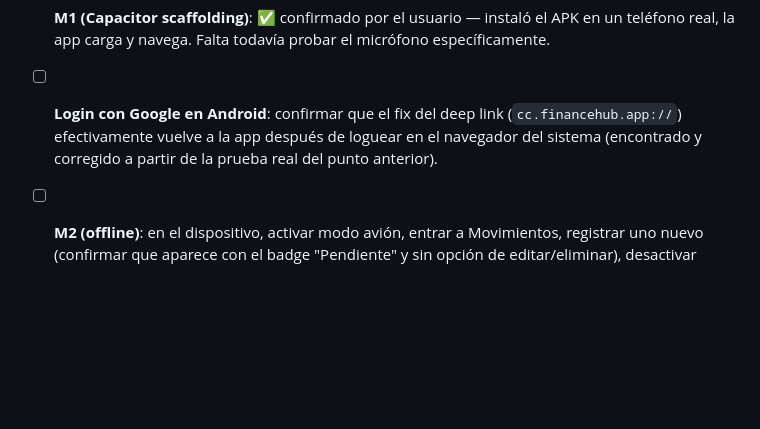
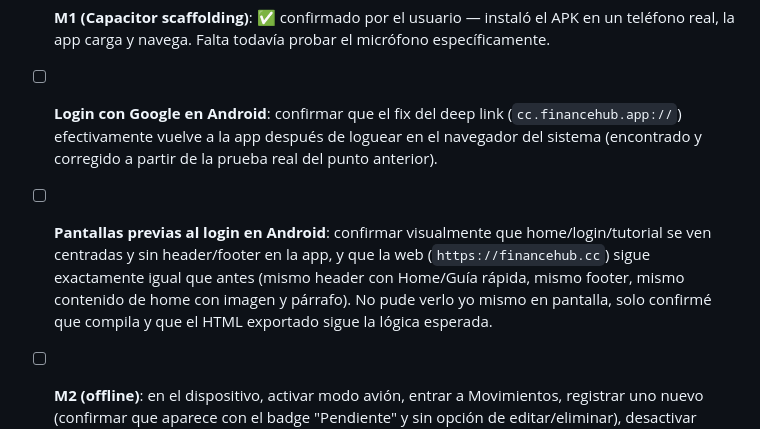
Before and after one commit to Gonzalo-Romero-V/FinanceHub, a Markdown page: PENDIENTES.md, the part around the change. Drawn GitHub-style; blank space fills up the shorter version.

Commit message:
docs: agregar verificación pendiente del cambio visual mobile

```diff
--- a/PENDIENTES.md
+++ b/PENDIENTES.md
@@ -248,6 +248,7 @@ Checklist consolidado de todo lo que quedó verificado solo estáticamente (test
 - [ ] **Fase Auth — verificación de email**: registrar una cuenta nueva de verdad, confirmar que el email de confirmación llega, click en el link, y loguear después. Confirmar también que una cuenta vieja (backfilleada) sigue pudiendo loguear sin pedirle nada nuevo.
 - [x] **M1 (Capacitor scaffolding)**: ✅ confirmado por el usuario — instaló el APK en un teléfono real, la app carga y navega. Falta todavía probar el micrófono específicamente.
 - [ ] **Login con Google en Android**: confirmar que el fix del deep link (`cc.financehub.app://`) efectivamente vuelve a la app después de loguear en el navegador del sistema (encontrado y corregido a partir de la prueba real del punto anterior).
+- [ ] **Pantallas previas al login en Android**: confirmar visualmente que home/login/tutorial se ven centradas y sin header/footer en la app, y que la web (`https://financehub.cc`) sigue exactamente igual que antes (mismo header con Home/Guía rápida, mismo footer, mismo contenido de home con imagen y párrafo). No pude verlo yo mismo en pantalla, solo confirmé que compila y que el HTML exportado sigue la lógica esperada.
 - [ ] **M2 (offline)**: en el dispositivo, activar modo avión, entrar a Movimientos, registrar uno nuevo (confirmar que aparece con el badge "Pendiente" y sin opción de editar/eliminar), desactivar modo avión, confirmar que se sincroniza solo y el toast de confirmación aparece. También: forzar offline antes de entrar a Cuentas/Dashboard y confirmar que muestra la última foto conocida en vez de una pantalla de error.
 - [ ] **M3 (notificaciones)**: en el navegador, ir a Perfil → "Activar notificaciones", aceptar el permiso, confirmar que se registra sin error (revisar la tabla `push_subscriptions`). La campanita del header: confirmar que el contador de no leídas y el popover funcionan con datos reales.
 - [ ] **M4 (disparadores)**: con "Activar notificaciones" ya hecho, forzar los 3 triggers a mano (`php artisan notificaciones:reconciliaciones`/`notificaciones:cuotas-deuda` con datos de prueba con fecha próxima, y registrar un movimiento que cruce un umbral de presupuesto) y confirmar que llega un push real del navegador, no solo el registro en el inbox. Confirmar también que `php artisan schedule:run` está corriendo por cron cada minuto en el servidor real (no en local).
```
